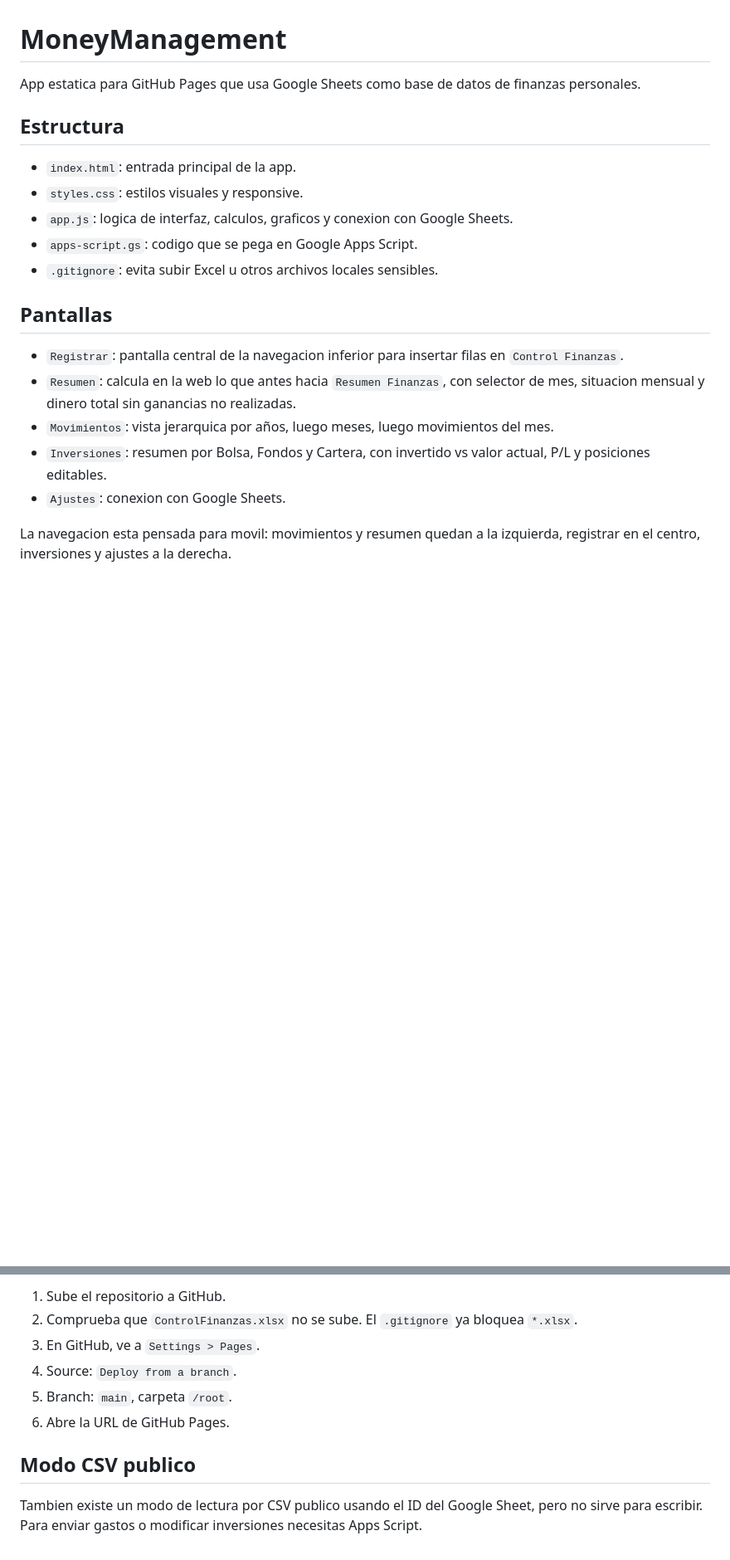
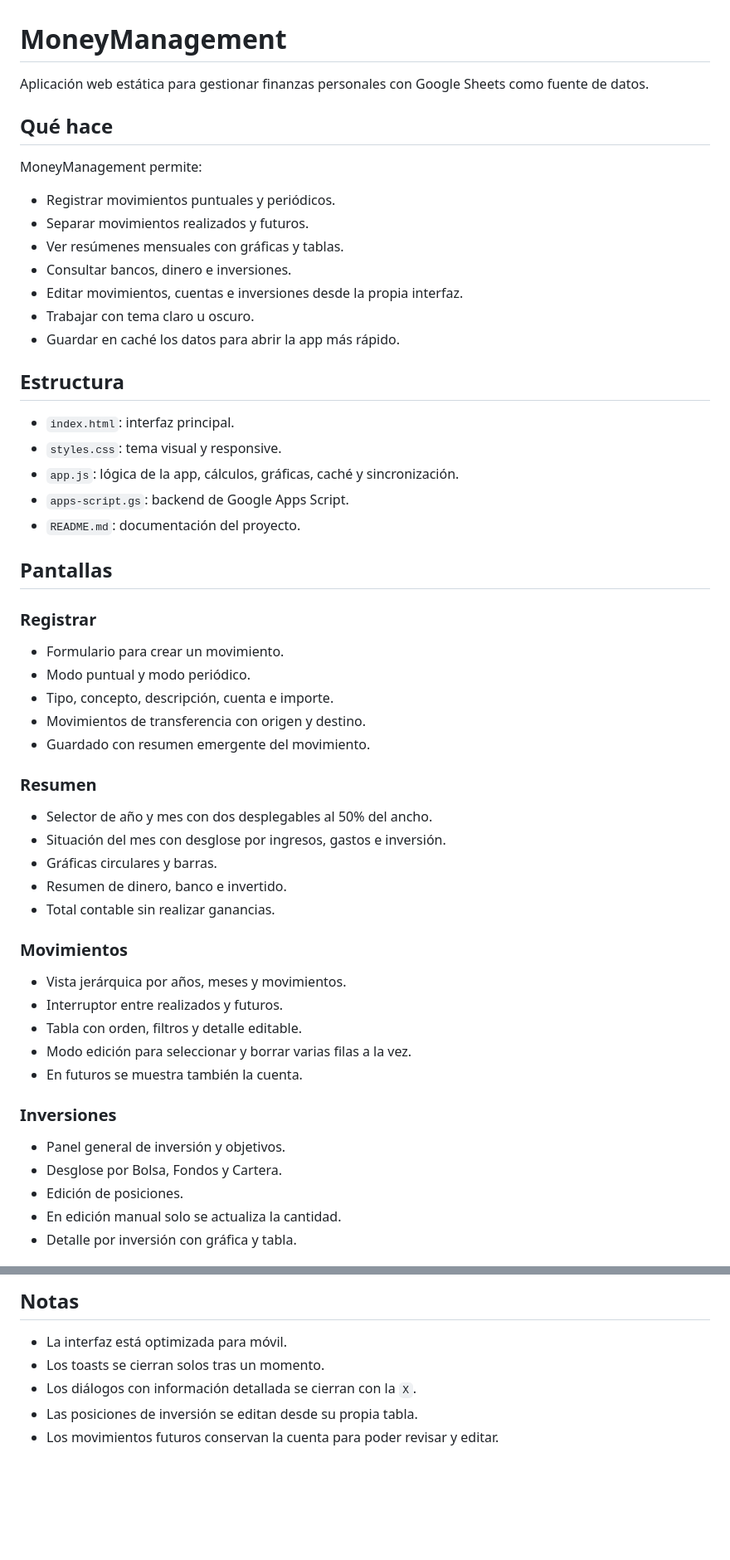
Before and after one commit to adrinc6/MoneyManagement, a Markdown page: README.md, 2 parts joined by grey strips. Shown at 83% size. Rendered like a GitHub page; blank space fills up the shorter version.

```diff
--- a/README.md
+++ b/README.md
@@ -1,21 +1,58 @@
 # MoneyManagement
 
-App estatica para GitHub Pages que usa Google Sheets como base de datos de finanzas personales.
+Aplicación web estática para gestionar finanzas personales con Google Sheets como fuente de datos.
+
+## Qué hace
+
+MoneyManagement permite:
+
+- Registrar movimientos puntuales y periódicos.
+- Separar movimientos realizados y futuros.
+- Ver resúmenes mensuales con gráficas y tablas.
+- Consultar bancos, dinero e inversiones.
+- Editar movimientos, cuentas e inversiones desde la propia interfaz.
+- Trabajar con tema claro u oscuro.
+- Guardar en caché los datos para abrir la app más rápido.
 
 ## Estructura
 
-- `index.html`: entrada principal de la app.
-- `styles.css`: estilos visuales y responsive.
-- `app.js`: logica de interfaz, calculos, graficos y conexion con Google Sheets.
-- `apps-script.gs`: codigo que se pega en Google Apps Script.
-- `.gitignore`: evita subir Excel u otros archivos locales sensibles.
+- `index.html`: interfaz principal.
+- `styles.css`: tema visual y responsive.
+- `app.js`: lógica de la app, cálculos, gráficas, caché y sincronización.
+- `apps-script.gs`: backend de Google Apps Script.
+- `README.md`: documentación del proyecto.
 
 ## Pantallas
 
-- `Registrar`: pantalla central de la navegacion inferior para insertar filas en `Control Finanzas`.
-- `Resumen`: calcula en la web lo que antes hacia `Resumen Finanzas`, con selector de mes, situacion mensual y dinero total sin ganancias no realizadas.
-- `Movimientos`: vista jerarquica por años, luego meses, luego movimientos del mes.
-- `Inversiones`: resumen por Bolsa, Fondos y Cartera, con invertido vs valor actual, P/L y posiciones editables.
-- `Ajustes`: conexion con Google Sheets.
+### Registrar
 
-La navegacion esta pensada para movil: movimientos y resumen quedan a la izquierda, registrar en el centro, inversiones y ajustes a la derecha.
+- Formulario para crear un movimiento.
+- Modo puntual y modo periódico.
+- Tipo, concepto, descripción, cuenta e importe.
+- Movimientos de transferencia con origen y destino.
+- Guardado con resumen emergente del movimiento.
+
+### Resumen
+
+- Selector de año y mes con dos desplegables al 50% del ancho.
+- Situación del mes con desglose por ingresos, gastos e inversión.
+- Gráficas circulares y barras.
+- Resumen de dinero, banco e invertido.
+- Total contable sin realizar ganancias.
+
+### Movimientos
+
+- Vista jerárquica por años, meses y movimientos.
+- Interruptor entre realizados y futuros.
+- Tabla con orden, filtros y detalle editable.
+- Modo edición para seleccionar y borrar varias filas a la vez.
+- En futuros se muestra también la cuenta.
+
+### Inversiones
+
+- Panel general de inversión y objetivos.
+- Desglose por Bolsa, Fondos y Cartera.
+- Edición de posiciones.
+- En edición manual solo se actualiza la cantidad.
+- Detalle por inversión con gráfica y tabla.
+
@@ -106,11 +191,8 @@ Con Apps Script la app puede:
 
-1. Sube el repositorio a GitHub.
-2. Comprueba que `ControlFinanzas.xlsx` no se sube. El `.gitignore` ya bloquea `*.xlsx`.
-3. En GitHub, ve a `Settings > Pages`.
-4. Source: `Deploy from a branch`.
-5. Branch: `main`, carpeta `/root`.
-6. Abre la URL de GitHub Pages.
+## Notas
 
-## Modo CSV publico
-
-Tambien existe un modo de lectura por CSV publico usando el ID del Google Sheet, pero no sirve para escribir. Para enviar gastos o modificar inversiones necesitas Apps Script.
+- La interfaz está optimizada para móvil.
+- Los toasts se cierran solos tras un momento.
+- Los diálogos con información detallada se cierran con la `X`.
+- Las posiciones de inversión se editan desde su propia tabla.
+- Los movimientos futuros conservan la cuenta para poder revisar y editar.
```
Also changed, not shown: other parts of README.md (+95 -47 lines).
